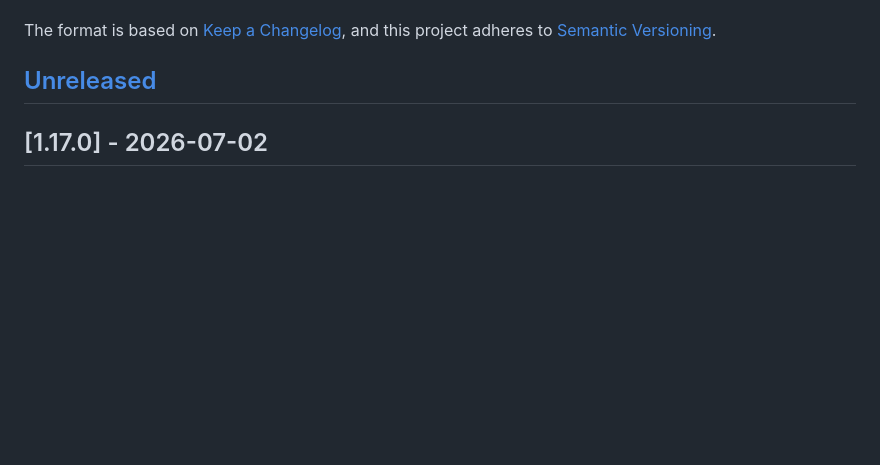
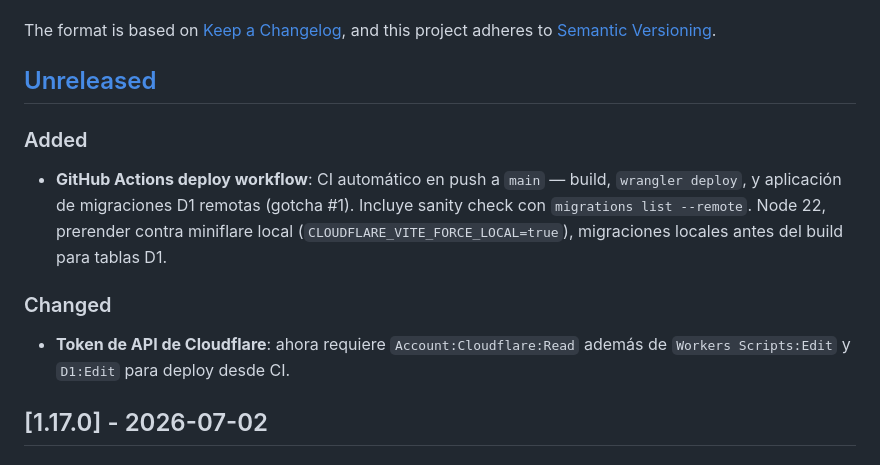
Before and after one commit to enBonnet/psico-support, a Markdown page: CHANGELOG.md, the part around the change. GitHub-like rendering; blank space fills up the shorter version.

Commit message:
chore: document CI deploy workflow in CHANGELOG

```diff
--- a/CHANGELOG.md
+++ b/CHANGELOG.md
@@ -6,6 +6,12 @@ The format is based on [Keep a Changelog](https://keepachangelog.com/en/1.1.0/),
 and this project adheres to [Semantic Versioning](https://semver.org/spec/v2.0.0.html).
 
 ## [Unreleased]
+
+### Added
+- **GitHub Actions deploy workflow**: CI automático en push a `main` — build, `wrangler deploy`, y aplicación de migraciones D1 remotas (gotcha #1). Incluye sanity check con `migrations list --remote`. Node 22, prerender contra miniflare local (`CLOUDFLARE_VITE_FORCE_LOCAL=true`), migraciones locales antes del build para tablas D1.
+
+### Changed
+- **Token de API de Cloudflare**: ahora requiere `Account:Cloudflare:Read` además de `Workers Scripts:Edit` y `D1:Edit` para deploy desde CI.
 
 ## [1.17.0] - 2026-07-02
 
```
